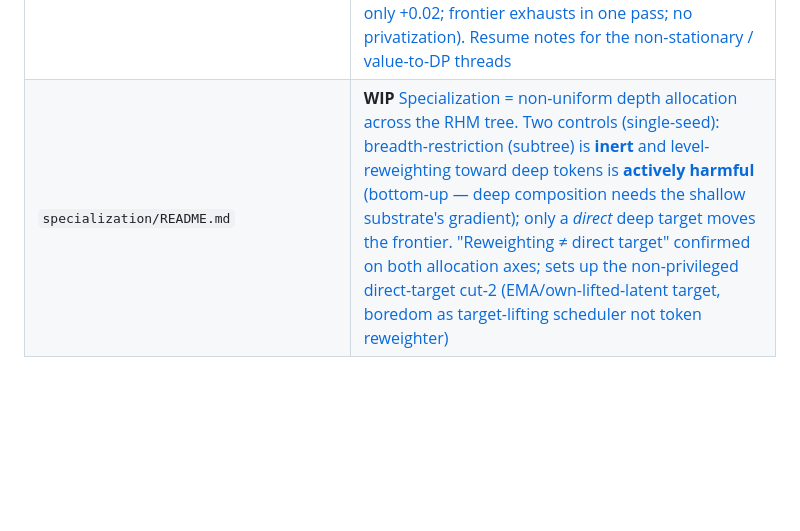
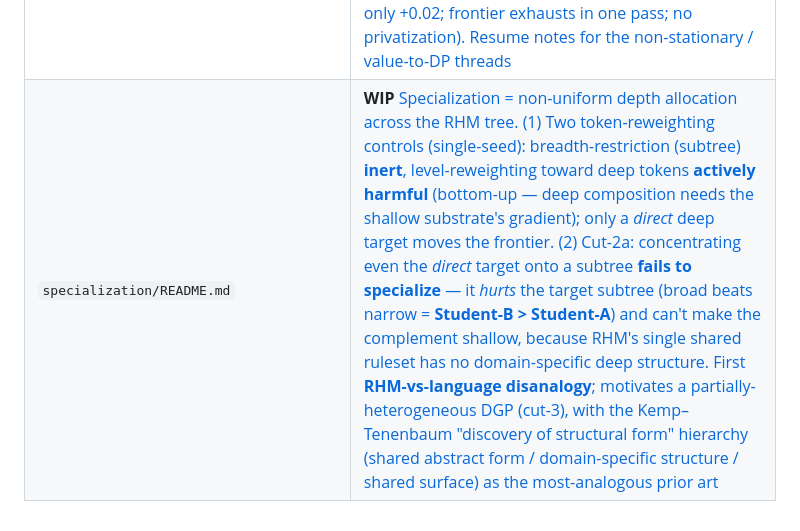
Before and after one commit to jagilley/abstraction, a Markdown page: experiments/rhm/FILES.md, the part around one of its changes. Rendered like a GitHub page; blank space fills up the shorter version.

Commit message:
add lots!

```diff
--- a/experiments/rhm/FILES.md
+++ b/experiments/rhm/FILES.md
@@ -88,4 +89,4 @@ Full file-by-file reference for the experiment. Summarized in [README.md](README
 | `RHM_SCULPTING_README.md` | **WIP** [Sculpting & planning in latents: a faithful verifier is too sparse to plan / a learned MC value is dense but the corrupt-repair task is greedy-decomposable (Stage-2 dead-end); the sculpting task genuinely requires coordination (DP optimum vs myopic reflex, depth-scaling prize); a learned beam captures it (0.29→0.58→0.61, passes strong reflex) where greedy collapses (Stage 3a); a re-grounded latent-space beam reaches 92% of token-space at ~8× lower cost — an efficient surrogate, not superior, *on the clean channel* (Stage 3b); but latent planning genuinely *beats* token-space once the token channel is lossy — partial observability (Stage 3c) and stochastic dynamics (Stage 3d) — because tokens stop being a sufficient statistic; the flip is width-gated by the FM's 0.36 top-1 pick](RHM_SCULPTING_README.md) |
 | `sculpting_control_task.md` | [The sculpting perfect-simulator pre-check (sub-note of RHM_SCULPTING): exact DP optimum vs myopic reflexes proves the editing task's lookahead prize scales with depth and tightness, collapses at m=4](sculpting_control_task.md) |
 | `RHM_SCULPT_CONTINUAL_README.md` | [Continual internalization on RHM sculpting (Stage 6, sub-note of RHM_SCULPTING): iterating the Stage-5 loop — is planning a ratchet on its own substrate? Verdict: **weak ratchet** (value-iteration is the +0.25 compounding engine, one-shot internalization a +0.15 ceiling-setter, continuous re-internalization only +0.02; frontier exhausts in one pass; no privatization). Resume notes for the non-stationary / value-to-DP threads](RHM_SCULPT_CONTINUAL_README.md) |
-| `specialization/README.md` | **WIP** [Specialization = non-uniform depth allocation across the RHM tree. Two controls (single-seed): breadth-restriction (subtree) is **inert** and level-reweighting toward deep tokens is **actively harmful** (bottom-up — deep composition needs the shallow substrate's gradient); only a *direct* deep target moves the frontier. "Reweighting ≠ direct target" confirmed on both allocation axes; sets up the non-privileged direct-target cut-2 (EMA/own-lifted-latent target, boredom as target-lifting scheduler not token reweighter)](specialization/README.md) |
+| `specialization/README.md` | **WIP** [Specialization = non-uniform depth allocation across the RHM tree. (1) Two token-reweighting controls (single-seed): breadth-restriction (subtree) **inert**, level-reweighting toward deep tokens **actively harmful** (bottom-up — deep composition needs the shallow substrate's gradient); only a *direct* deep target moves the frontier. (2) Cut-2a: concentrating even the *direct* target onto a subtree **fails to specialize** — it *hurts* the target subtree (broad beats narrow = **Student-B > Student-A**) and can't make the complement shallow, because RHM's single shared ruleset has no domain-specific deep structure. First **RHM-vs-language disanalogy**; motivates a partially-heterogeneous DGP (cut-3), with the Kemp–Tenenbaum "discovery of structural form" hierarchy (shared abstract form / domain-specific structure / shared surface) as the most-analogous prior art](specialization/README.md) |
```
Also changed, not shown: other parts of experiments/rhm/FILES.md (+1 -0 lines), 1 other file.
